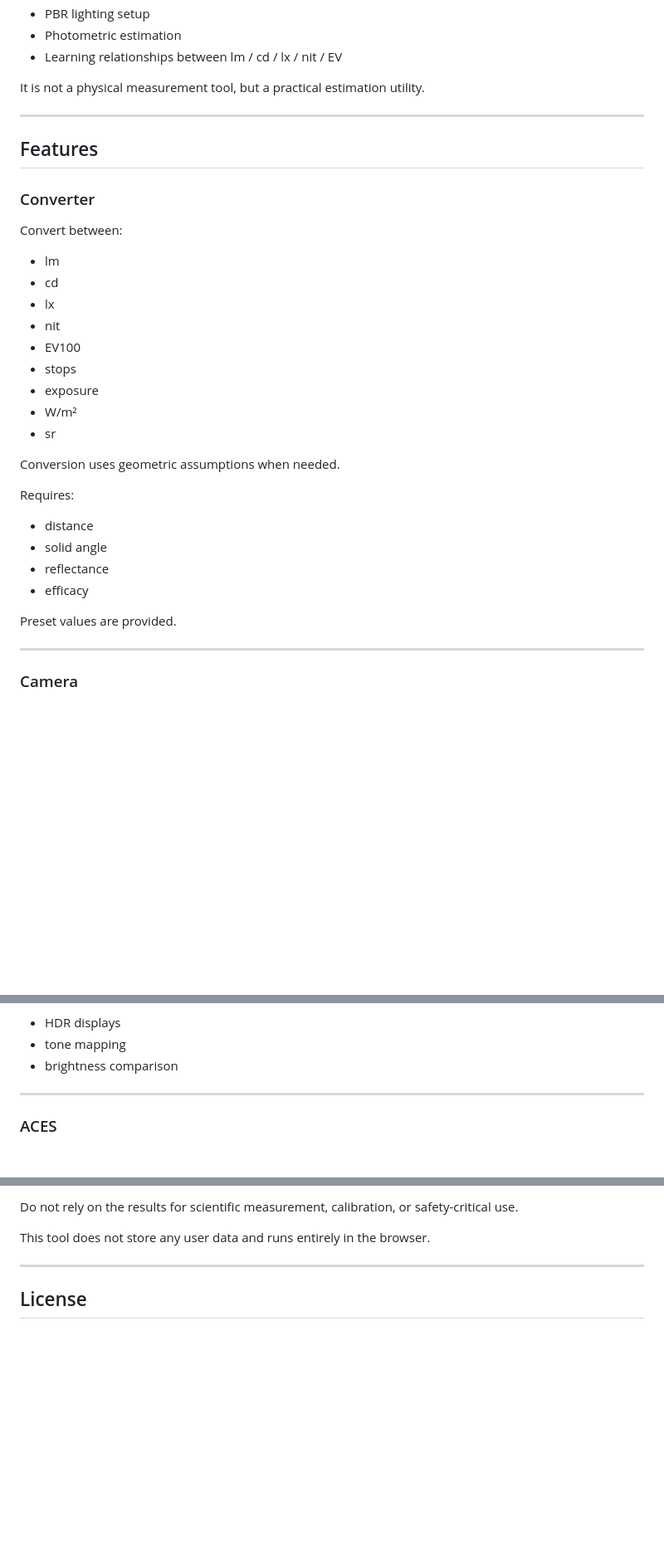
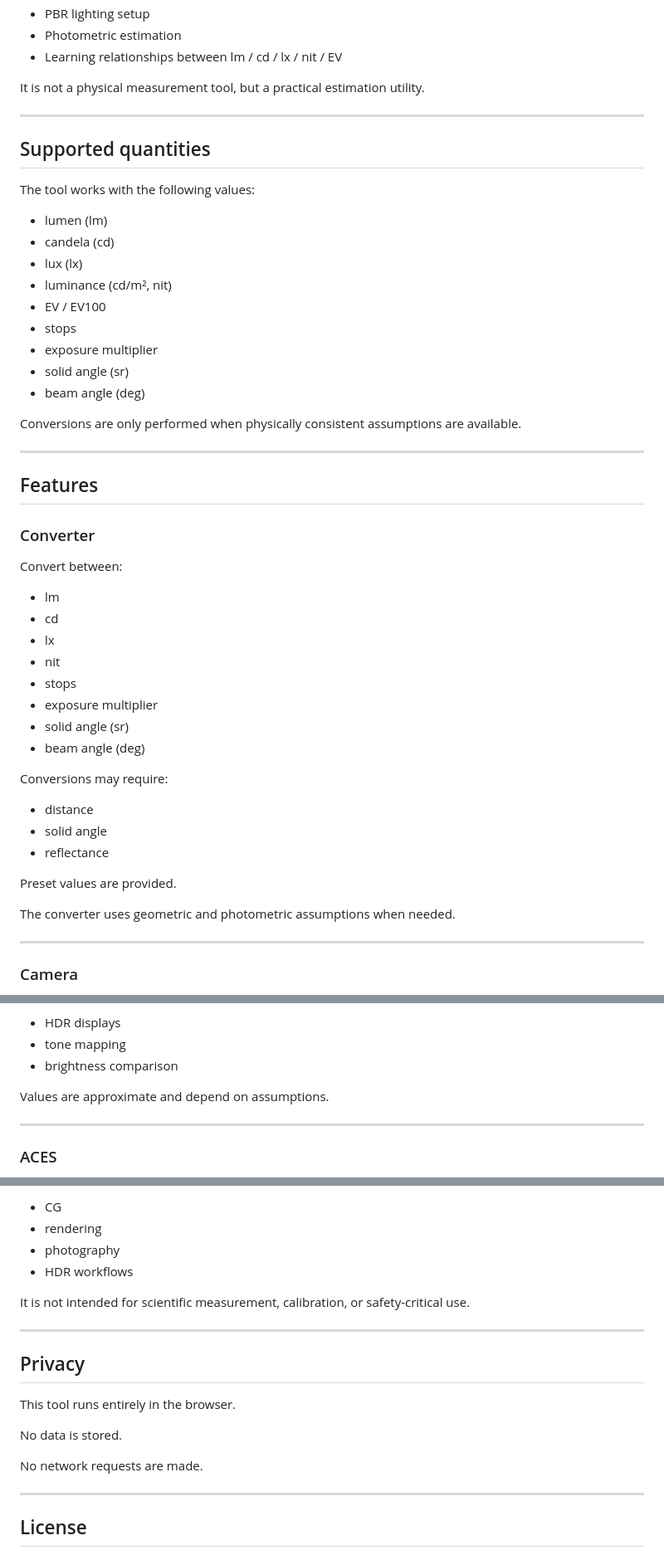
Before and after one commit to jacqueline37/Light-Unit-Converter, a Markdown page: README.md, 3 parts joined by grey strips. Shown at 83% size. Rendered like a GitHub page; blank space fills up the shorter version.

```diff
--- a/README.md
+++ b/README.md
@@ -42,6 +23,24 @@ It is not a physical measurement tool, but a practical estimation utility.
 
 ---
 
+## Supported quantities
+
+The tool works with the following values:
+
+- lumen (lm)
+- candela (cd)
+- lux (lx)
+- luminance (cd/m², nit)
+- EV / EV100
+- stops
+- exposure multiplier
+- solid angle (sr)
+- beam angle (deg)
+
+Conversions are only performed when physically consistent assumptions are available.
+
+---
+
 ## Features
 
 ### Converter
@@ -52,22 +51,20 @@ Convert between:
 - cd
 - lx
 - nit
-- EV100
 - stops
-- exposure
-- W/m²
-- sr
+- exposure multiplier
+- solid angle (sr)
+- beam angle (deg)
 
-Conversion uses geometric assumptions when needed.
-
-Requires:
+Conversions may require:
 
 - distance
 - solid angle
 - reflectance
-- efficacy
 
 Preset values are provided.
+
+The converter uses geometric and photometric assumptions when needed.
 
 ---
 
@@ -135,6 +127,8 @@ Useful for:
 - HDR displays
 - tone mapping
 - brightness comparison
+
+Values are approximate and depend on assumptions.
 
 ---
 
@@ -258,7 +269,20 @@ Values should be used as reference only, not as precise physical measurements.
 
-Do not rely on the results for scientific measurement, calibration, or safety-critical use.
+- CG
+- rendering
+- photography
+- HDR workflows
 
-This tool does not store any user data and runs entirely in the browser.
+It is not intended for scientific measurement, calibration, or safety-critical use.
+
+---
+
+## Privacy
+
+This tool runs entirely in the browser.
+
+No data is stored.
+
+No network requests are made.
 
 ---
 
```
Also changed, not shown: other parts of README.md (+42 -49 lines).
